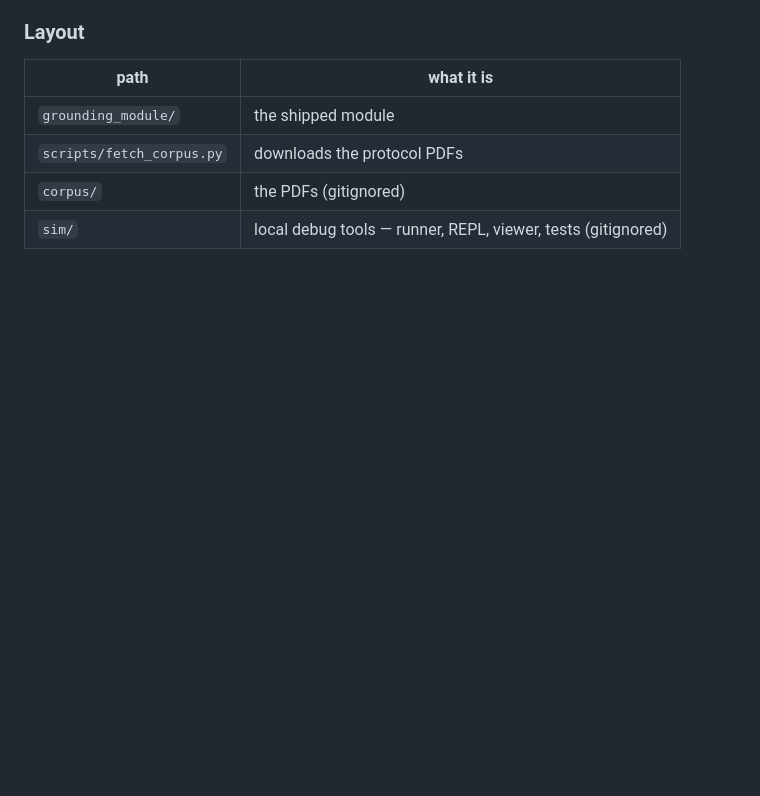
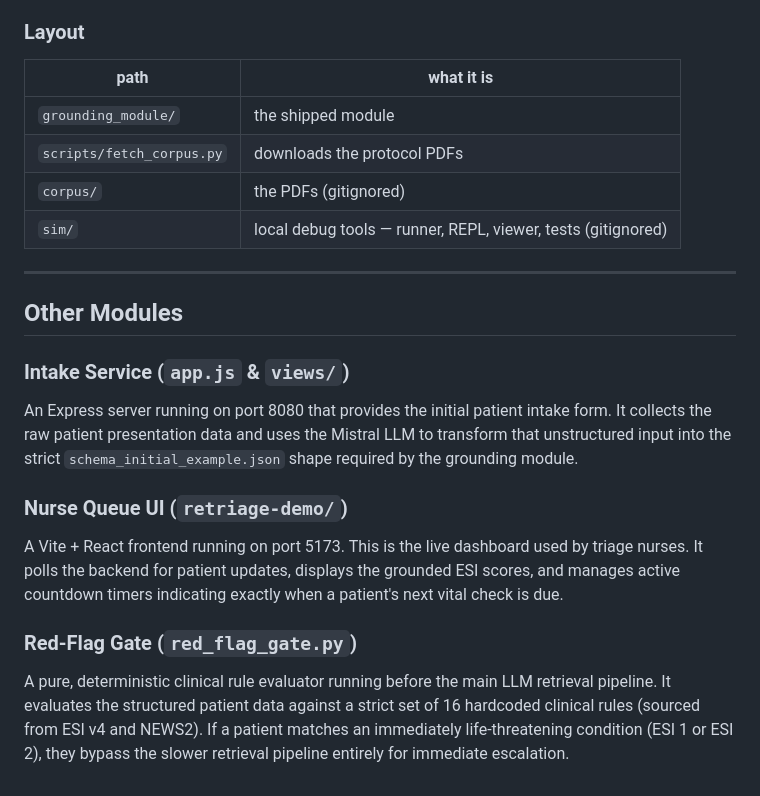
Before and after one commit to Pragyan330/Patient_triage, a Markdown page: readme.md, the part around the change. Drawn GitHub-style; blank space fills up the shorter version.

Commit message:
docs: document other modules

```diff
--- a/readme.md
+++ b/readme.md
@@ -168,3 +168,16 @@ Last full run: 6/6 cases clean, 28/28 citations verbatim on the page they cite,
 | `scripts/fetch_corpus.py` | downloads the protocol PDFs |
 | `corpus/` | the PDFs (gitignored) |
 | `sim/` | local debug tools — runner, REPL, viewer, tests (gitignored) |
+
+---
+
+## Other Modules
+
+### Intake Service (`app.js` & `views/`)
+An Express server running on port 8080 that provides the initial patient intake form. It collects the raw patient presentation data and uses the Mistral LLM to transform that unstructured input into the strict `schema_initial_example.json` shape required by the grounding module.
+
+### Nurse Queue UI (`retriage-demo/`)
+A Vite + React frontend running on port 5173. This is the live dashboard used by triage nurses. It polls the backend for patient updates, displays the grounded ESI scores, and manages active countdown timers indicating exactly when a patient's next vital check is due.
+
+### Red-Flag Gate (`red_flag_gate.py`)
+A pure, deterministic clinical rule evaluator running before the main LLM retrieval pipeline. It evaluates the structured patient data against a strict set of 16 hardcoded clinical rules (sourced from ESI v4 and NEWS2). If a patient matches an immediately life-threatening condition (ESI 1 or ESI 2), they bypass the slower retrieval pipeline entirely for immediate escalation.
```
